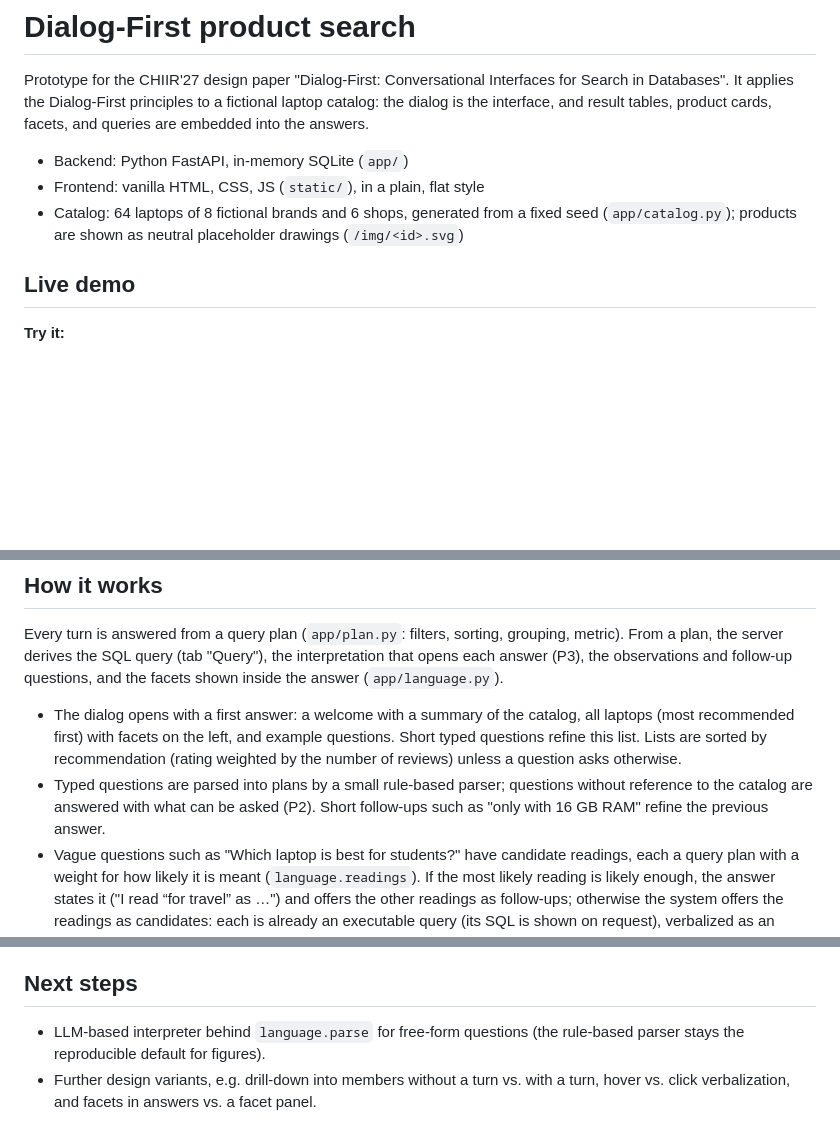
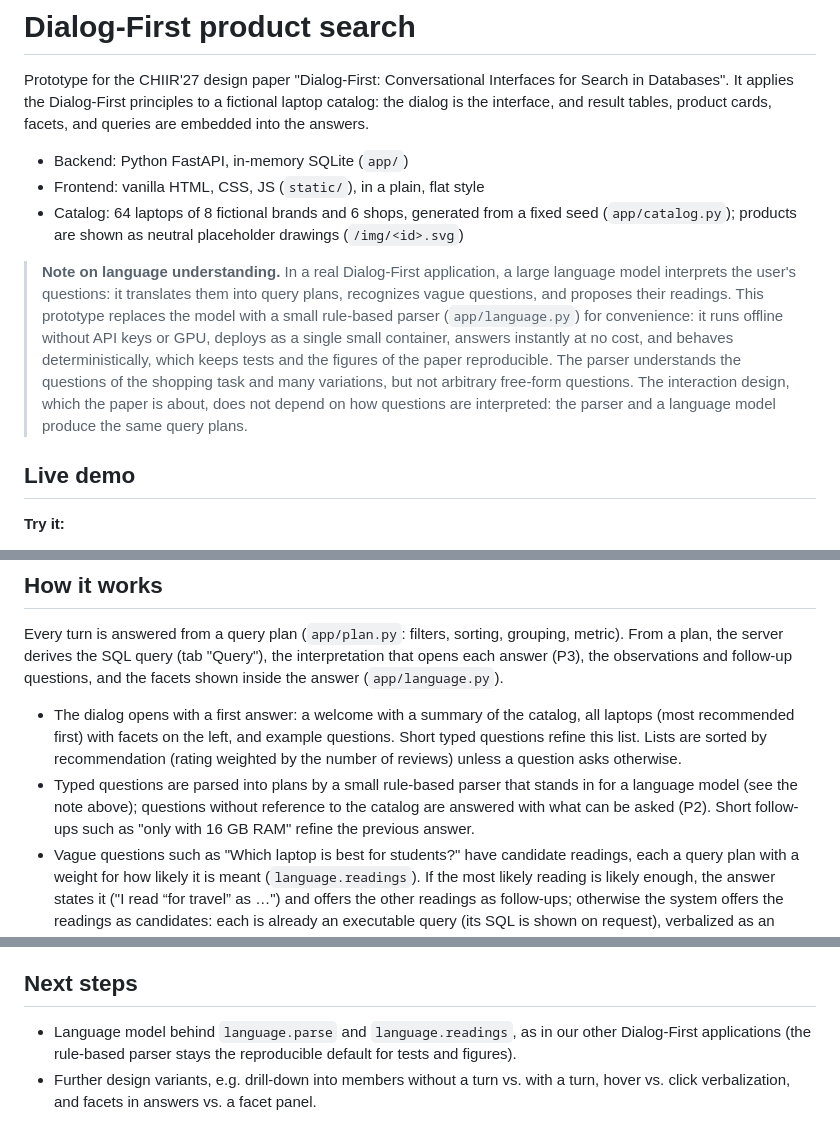
Before and after one commit to webis-de/chiir27-dialog-first, a Markdown page: README.md, 3 parts joined by grey strips. Drawn GitHub-style; blank space fills up the shorter version.

Commit message:
README: the rule-based parser stands in for a language model
Co-Authored-By: Claude Opus 5.5 <noreply@anthropic.com>

```diff
--- a/README.md
+++ b/README.md
@@ -9,6 +9,15 @@ into the answers.
 - Frontend: vanilla HTML, CSS, JS (`static/`), in a plain, flat style
 - Catalog: 64 laptops of 8 fictional brands and 6 shops, generated from a fixed seed (`app/catalog.py`);
   products are shown as neutral placeholder drawings (`/img/<id>.svg`)
+
+> **Note on language understanding.** In a real Dialog-First application, a large language model interprets
+> the user's questions: it translates them into query plans, recognizes vague questions, and proposes their
+> readings. This prototype replaces the model with a small rule-based parser (`app/language.py`) for
+> convenience: it runs offline without API keys or GPU, deploys as a single small container, answers
+> instantly at no cost, and behaves deterministically, which keeps tests and the figures of the paper
+> reproducible. The parser understands the questions of the shopping task and many variations, but not
+> arbitrary free-form questions. The interaction design, which the paper is about, does not depend on how
+> questions are interpreted: the parser and a language model produce the same query plans.
 
 ## Live demo
 
@@ -27,9 +36,9 @@ observations and follow-up questions, and the facets shown inside the answer (`a
 - The dialog opens with a first answer: a welcome with a summary of the catalog, all laptops (most recommended
   first) with facets on the left, and example questions. Short typed questions refine this list.
   Lists are sorted by recommendation (rating weighted by the number of reviews) unless a question asks otherwise.
-- Typed questions are parsed into plans by a small rule-based parser; questions without reference to the
-  catalog are answered with what can be asked (P2). Short follow-ups such as "only with 16 GB RAM" refine
-  the previous answer.
+- Typed questions are parsed into plans by a small rule-based parser that stands in for a language model (see
+  the note above); questions without reference to the catalog are answered with what can be asked (P2).
+  Short follow-ups such as "only with 16 GB RAM" refine the previous answer.
 - Vague questions such as "Which laptop is best for students?" have candidate readings, each a query plan with a
   weight for how likely it is meant (`language.readings`). If the most likely reading is likely enough, the
   answer states it ("I read “for travel” as …") and offers the other readings as follow-ups; otherwise the
@@ -116,7 +125,7 @@ Further variants can be added to `VARIANTS` in the script, one sheet each.
 
 ## Next steps
 
-- LLM-based interpreter behind `language.parse` for free-form questions (the rule-based parser stays the
-  reproducible default for figures).
+- Language model behind `language.parse` and `language.readings`, as in our other Dialog-First applications
+  (the rule-based parser stays the reproducible default for tests and figures).
 - Further design variants, e.g. drill-down into members without a turn vs. with a turn, hover vs. click
   verbalization, and facets in answers vs. a facet panel.
```
